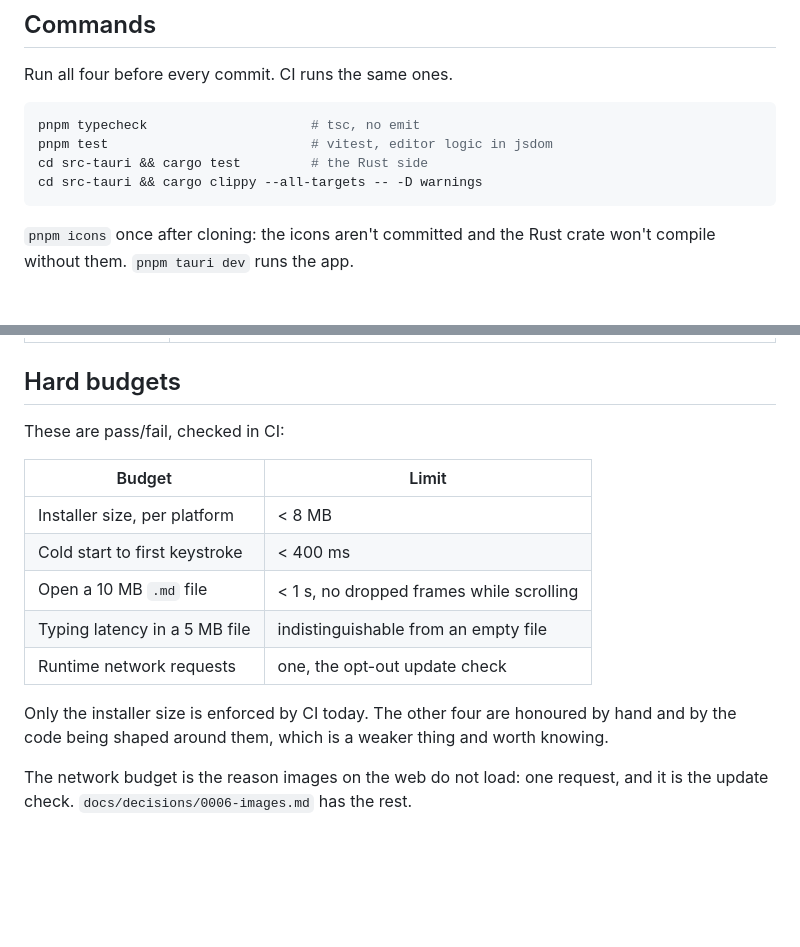
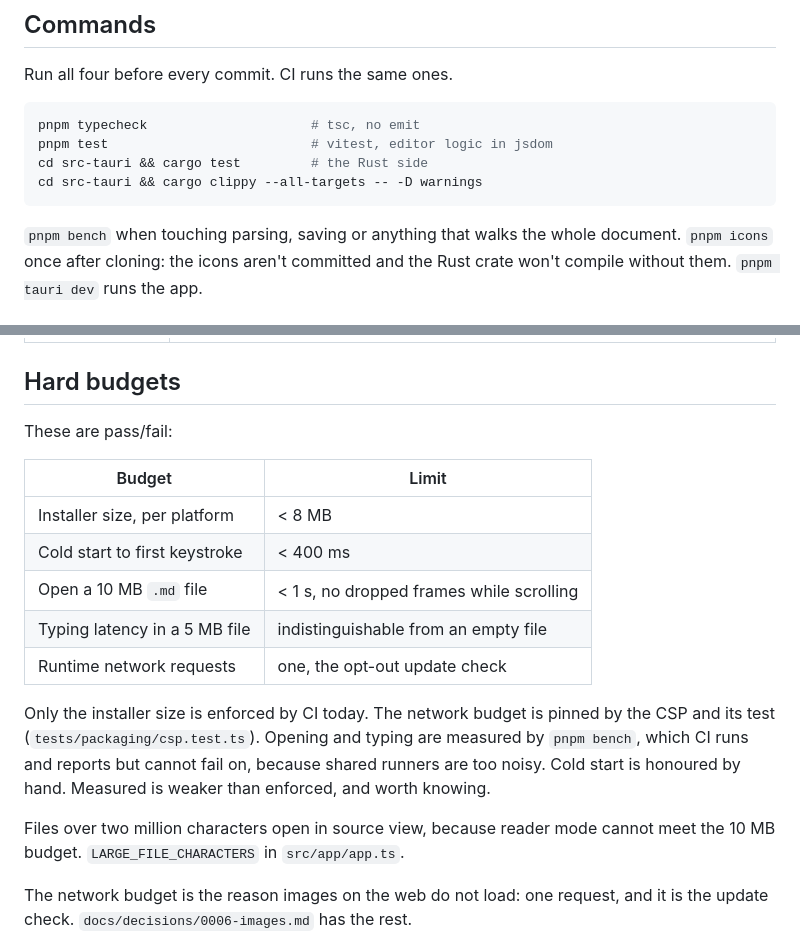
Before and after one commit to shiphrahx/MarkPad, a Markdown page: CLAUDE.md, 2 parts joined by grey strips. Rendered like a GitHub page; blank space fills up the shorter version.

Commit message:
docs: say which budgets CI checks and which it only measures
The table said every budget was checked in CI and the next paragraph
said only one was. Now it says which is which: installer size enforced,
network pinned by the CSP test, open and typing benchmarked, cold start
by hand. Plus where the large file cut-off lives.

Co-Authored-By: Claude Opus 5.5 <noreply@anthropic.com>

````diff
--- a/CLAUDE.md
+++ b/CLAUDE.md
@@ -75,6 +75,7 @@ cd src-tauri && cargo test         # the Rust side
 cd src-tauri && cargo clippy --all-targets -- -D warnings
 ```
 
+`pnpm bench` when touching parsing, saving or anything that walks the whole document.
 `pnpm icons` once after cloning: the icons aren't committed and the Rust crate
 won't compile without them. `pnpm tauri dev` runs the app.
 
@@ -96,7 +97,7 @@ won't compile without them. `pnpm tauri dev` runs the app.
 
 ## Hard budgets
 
-These are pass/fail, checked in CI:
+These are pass/fail:
 
 | Budget | Limit |
 |---|---|
@@ -106,8 +107,14 @@ These are pass/fail, checked in CI:
 | Typing latency in a 5 MB file | indistinguishable from an empty file |
 | Runtime network requests | one, the opt-out update check |
 
-Only the installer size is enforced by CI today. The other four are honoured by hand
-and by the code being shaped around them, which is a weaker thing and worth knowing.
+Only the installer size is enforced by CI today. The network budget is pinned by the
+CSP and its test (`tests/packaging/csp.test.ts`). Opening and typing are measured by
+`pnpm bench`, which CI runs and reports but cannot fail on, because shared runners are
+too noisy. Cold start is honoured by hand. Measured is weaker than enforced, and worth
+knowing.
+
+Files over two million characters open in source view, because reader mode cannot
+meet the 10 MB budget. `LARGE_FILE_CHARACTERS` in `src/app/app.ts`.
 
 The network budget is the reason images on the web do not load: one request, and it is
 the update check. `docs/decisions/0006-images.md` has the rest.
````
